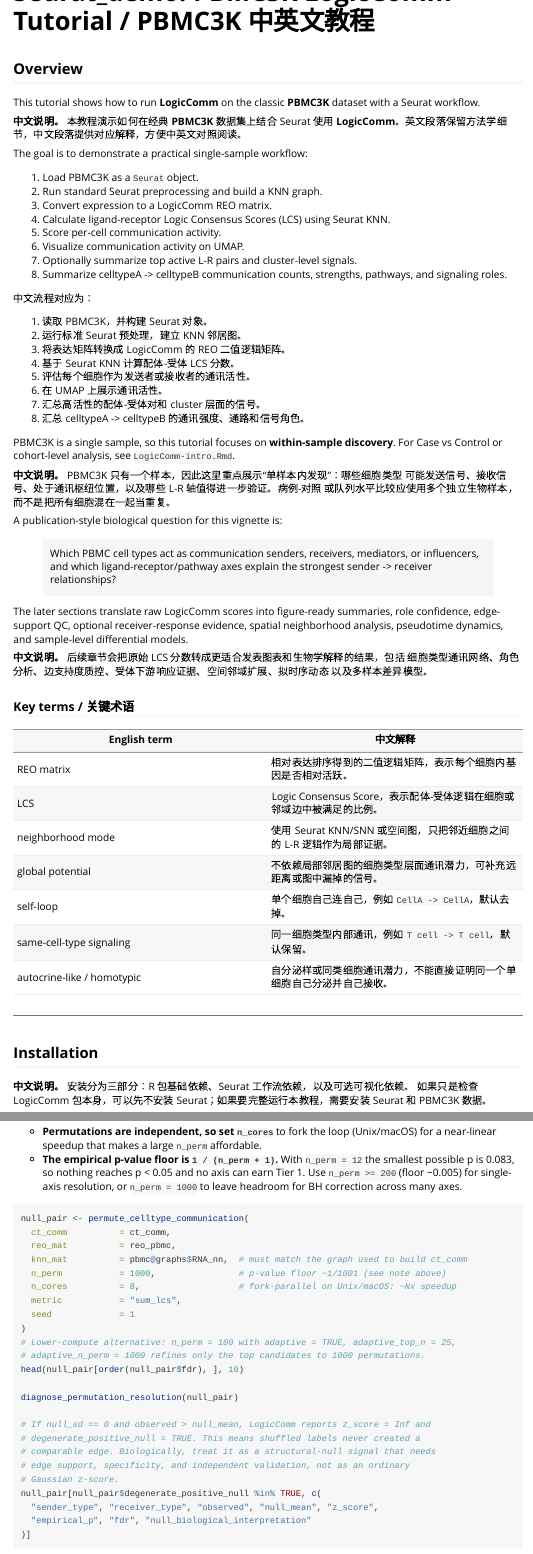
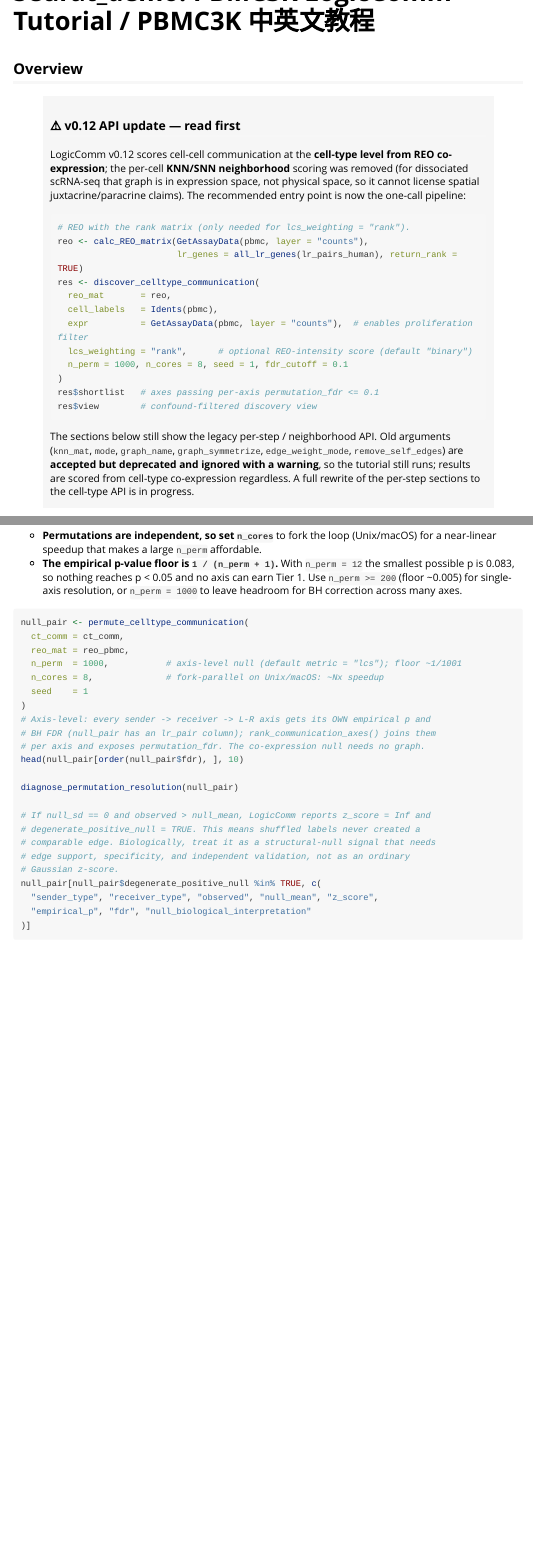
Before and after one commit to awaragml00029-debug/LogicComm, an R Markdown document (vignettes/Seurat_demo.Rmd): the page in a window 1100 px wide, from its top, and a second part further down, joined at a grey line. Rendered offline with R 4.5, knitr and Pandoc, with nearby package versions; long lines of code are wrapped.

Commit message:
docs(Seurat_demo): add v0.12 migration banner + update core cell-type/permutation chunks
Prominent top banner pointing to discover_celltype_communication() and the
cell-type co-expression API; core summarize_celltype_communication() and
permute_celltype_communication() chunks updated to drop the deprecated
neighborhood args and use the axis-level null. Deeper legacy sections (per-cell
KNN LCS, range analysis, spatial, dynamics) still show the old API and are
flagged in the banner; they still run since the old args are deprecated+ignored.

````diff
--- a/vignettes/Seurat_demo.Rmd
+++ b/vignettes/Seurat_demo.Rmd
@@ -19,6 +19,36 @@ knitr::opts_chunk$set(
 ```
 
 ## Overview
+
+> ### ⚠️ v0.12 API update — read first
+>
+> LogicComm v0.12 scores cell-cell communication at the **cell-type level from
+> REO co-expression**; the per-cell **KNN/SNN neighborhood** scoring was removed
+> (for dissociated scRNA-seq that graph is in expression space, not physical
+> space, so it cannot license spatial juxtacrine/paracrine claims). The
+> recommended entry point is now the one-call pipeline:
+>
+> ```r
+> # REO with the rank matrix (only needed for lcs_weighting = "rank").
+> reo <- calc_REO_matrix(GetAssayData(pbmc, layer = "counts"),
+>                        lr_genes = all_lr_genes(lr_pairs_human), return_rank = TRUE)
+> res <- discover_celltype_communication(
+>   reo_mat       = reo,
+>   cell_labels   = Idents(pbmc),
+>   expr          = GetAssayData(pbmc, layer = "counts"),  # enables proliferation filter
+>   lcs_weighting = "rank",      # optional REO-intensity score (default "binary")
+>   n_perm = 1000, n_cores = 8, seed = 1, fdr_cutoff = 0.1
+> )
+> res$shortlist   # axes passing per-axis permutation_fdr <= 0.1
+> res$view        # confound-filtered discovery view
+> ```
+>
+> The sections below still show the legacy per-step / neighborhood API. Old
+> arguments (`knn_mat`, `mode`, `graph_name`, `graph_symmetrize`,
+> `edge_weight_mode`, `remove_self_edges`) are **accepted but deprecated and
+> ignored with a warning**, so the tutorial still runs; results are scored from
+> cell-type co-expression regardless. A full rewrite of the per-step sections to
+> the cell-type API is in progress.
 
 This tutorial shows how to run **LogicComm** on the classic **PBMC3K** dataset
 with a Seurat workflow.
@@ -938,16 +963,15 @@ sender -> receiver pair is stronger than chance. Two practical points:
 
 ```{r celltype_permutation_null, eval=FALSE}
 null_pair <- permute_celltype_communication(
-  ct_comm          = ct_comm,
-  reo_mat          = reo_pbmc,
-  knn_mat          = pbmc@graphs$RNA_nn,  # must match the graph used to build ct_comm
-  n_perm           = 1000,                # p-value floor ~1/1001 (see note above)
-  n_cores          = 8,                   # fork-parallel on Unix/macOS: ~Nx speedup
-  metric           = "sum_lcs",
-  seed             = 1
-)
-# Lower-compute alternative: n_perm = 100 with adaptive = TRUE, adaptive_top_n = 25,
-# adaptive_n_perm = 1000 refines only the top candidates to 1000 permutations.
+  ct_comm = ct_comm,
+  reo_mat = reo_pbmc,
+  n_perm  = 1000,           # axis-level null (default metric = "lcs"); floor ~1/1001
+  n_cores = 8,              # fork-parallel on Unix/macOS: ~Nx speedup
+  seed    = 1
+)
+# Axis-level: every sender -> receiver -> L-R axis gets its OWN empirical p and
+# BH FDR (null_pair has an lr_pair column); rank_communication_axes() joins them
+# per axis and exposes permutation_fdr. The co-expression null needs no graph.
 head(null_pair[order(null_pair$fdr), ], 10)
 
 diagnose_permutation_resolution(null_pair)
````
Also changed, not shown: vignettes/Seurat_demo.Rmd (19 more changed lines).
